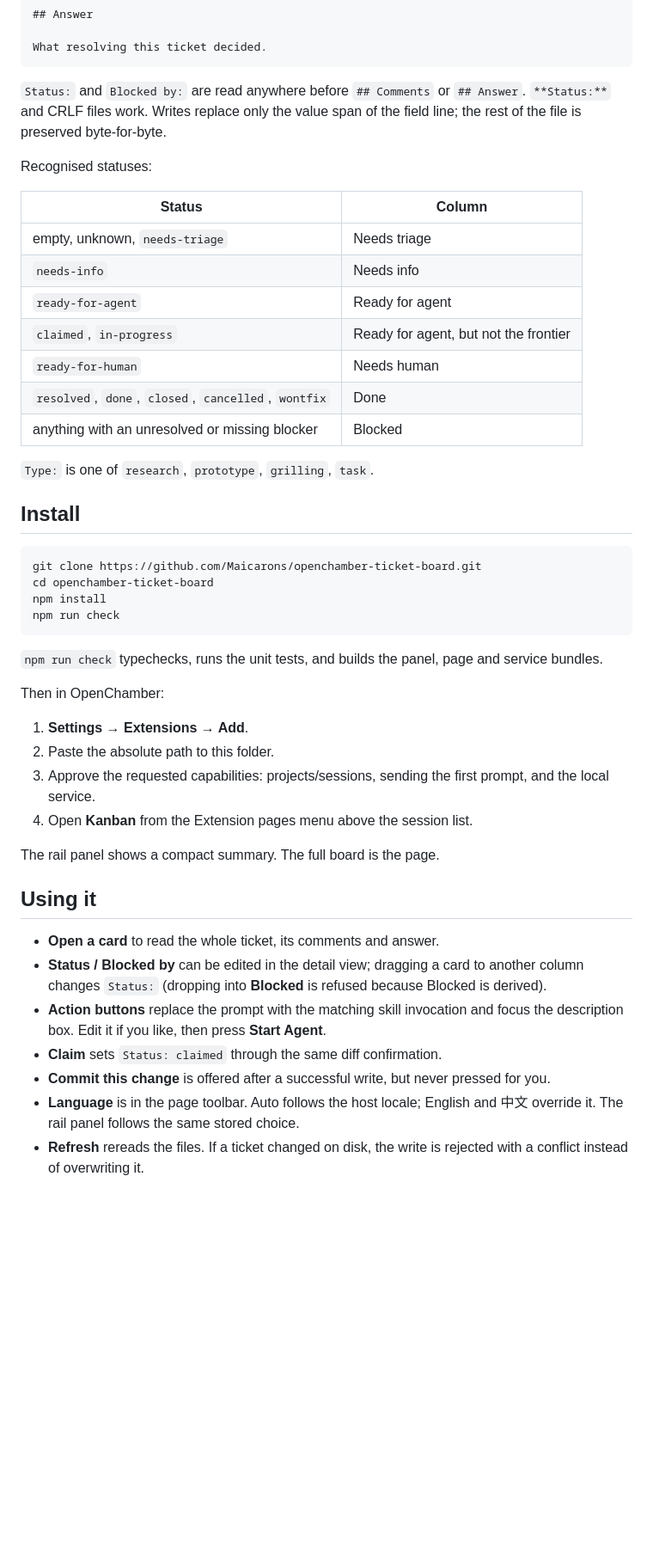
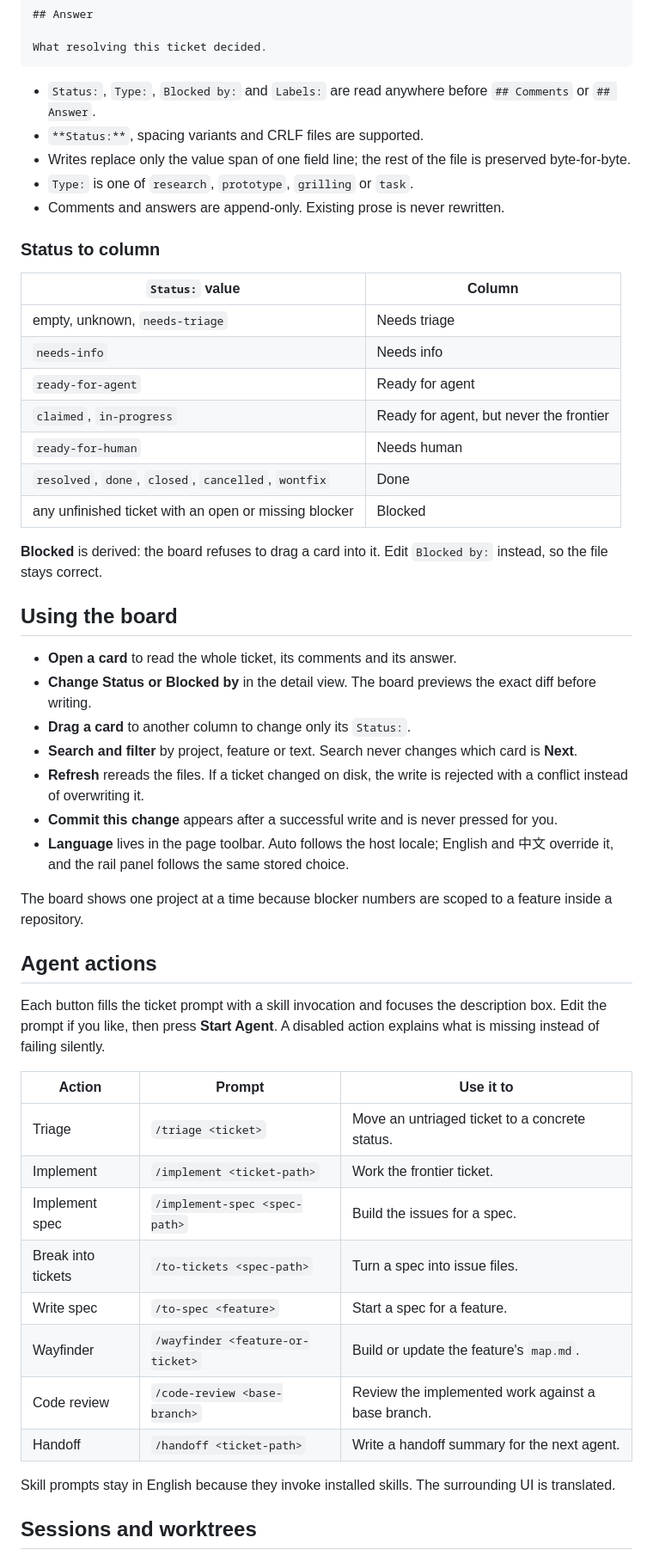
Before and after one commit to Maicarons/openchamber-ticket-board, a Markdown page: README.md, the part around one of its changes. Shown at 86% size. Rendered like a GitHub page; blank space fills up the shorter version.

````diff
--- a/README.md
+++ b/README.md
@@ -59,49 +98,54 @@ A comment appended without touching the body.
 What resolving this ticket decided.
 ```
 
-`Status:` and `Blocked by:` are read anywhere before `## Comments` or `## Answer`. `**Status:**` and CRLF files work. Writes replace only the value span of the field line; the rest of the file is preserved byte-for-byte.
+- `Status:`, `Type:`, `Blocked by:` and `Labels:` are read anywhere before `## Comments` or `## Answer`.
+- `**Status:**`, spacing variants and CRLF files are supported.
+- Writes replace only the value span of one field line; the rest of the file is preserved byte-for-byte.
+- `Type:` is one of `research`, `prototype`, `grilling` or `task`.
+- Comments and answers are append-only. Existing prose is never rewritten.
 
-Recognised statuses:
+### Status to column
 
-| Status | Column |
+| `Status:` value | Column |
 |---|---|
 | empty, unknown, `needs-triage` | Needs triage |
 | `needs-info` | Needs info |
 | `ready-for-agent` | Ready for agent |
-| `claimed`, `in-progress` | Ready for agent, but not the frontier |
+| `claimed`, `in-progress` | Ready for agent, but never the frontier |
 | `ready-for-human` | Needs human |
 | `resolved`, `done`, `closed`, `cancelled`, `wontfix` | Done |
-| anything with an unresolved or missing blocker | Blocked |
+| any unfinished ticket with an open or missing blocker | Blocked |
 
-`Type:` is one of `research`, `prototype`, `grilling`, `task`.
+**Blocked** is derived: the board refuses to drag a card into it. Edit `Blocked by:` instead, so the file stays correct.
 
-## Install
+## Using the board
 
-```bash
-git clone https://github.com/Maicarons/openchamber-ticket-board.git
-cd openchamber-ticket-board
-npm install
-npm run check
-```
+- **Open a card** to read the whole ticket, its comments and its answer.
+- **Change Status or Blocked by** in the detail view. The board previews the exact diff before writing.
+- **Drag a card** to another column to change only its `Status:`.
+- **Search and filter** by project, feature or text. Search never changes which card is **Next**.
+- **Refresh** rereads the files. If a ticket changed on disk, the write is rejected with a conflict instead of overwriting it.
+- **Commit this change** appears after a successful write and is never pressed for you.
+- **Language** lives in the page toolbar. Auto follows the host locale; English and 中文 override it, and the rail panel follows the same stored choice.
 
-`npm run check` typechecks, runs the unit tests, and builds the panel, page and service bundles.
+The board shows one project at a time because blocker numbers are scoped to a feature inside a repository.
 
-Then in OpenChamber:
+## Agent actions
 
-1. **Settings → Extensions → Add**.
-2. Paste the absolute path to this folder.
-3. Approve the requested capabilities: projects/sessions, sending the first prompt, and the local service.
-4. Open **Kanban** from the Extension pages menu above the session list.
+Each button fills the ticket prompt with a skill invocation and focuses the description box. Edit the prompt if you like, then press **Start Agent**. A disabled action explains what is missing instead of failing silently.
 
-The rail panel shows a compact summary. The full board is the page.
+| Action | Prompt | Use it to |
+|---|---|---|
+| Triage | `/triage <ticket>` | Move an untriaged ticket to a concrete status. |
+| Implement | `/implement <ticket-path>` | Work the frontier ticket. |
+| Implement spec | `/implement-spec <spec-path>` | Build the issues for a spec. |
+| Break into tickets | `/to-tickets <spec-path>` | Turn a spec into issue files. |
+| Write spec | `/to-spec <feature>` | Start a spec for a feature. |
+| Wayfinder | `/wayfinder <feature-or-ticket>` | Build or update the feature's `map.md`. |
+| Code review | `/code-review <base-branch>` | Review the implemented work against a base branch. |
+| Handoff | `/handoff <ticket-path>` | Write a handoff summary for the next agent. |
 
-## Using it
+Skill prompts stay in English because they invoke installed skills. The surrounding UI is translated.
 
-- **Open a card** to read the whole ticket, its comments and answer.
-- **Status / Blocked by** can be edited in the detail view; dragging a card to another column changes `Status:` (dropping into **Blocked** is refused because Blocked is derived).
-- **Action buttons** replace the prompt with the matching skill invocation and focus the description box. Edit it if you like, then press **Start Agent**.
-- **Claim** sets `Status: claimed` through the same diff confirmation.
-- **Commit this change** is offered after a successful write, but never pressed for you.
-- **Language** is in the page toolbar. Auto follows the host locale; English and 中文 override it. The rail panel follows the same stored choice.
-- **Refresh** rereads the files. If a ticket changed on disk, the write is rejected with a conflict instead of overwriting it.
+## Sessions and worktrees
 
````
Also changed, not shown: other parts of README.md (+94 -36 lines), README_zh.md (added, +207 -0 lines).
